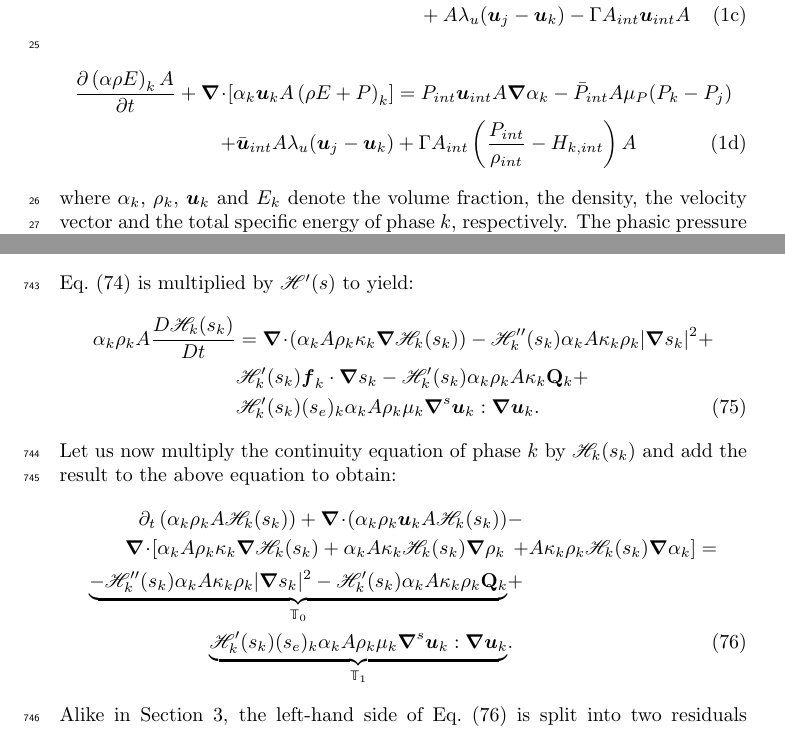
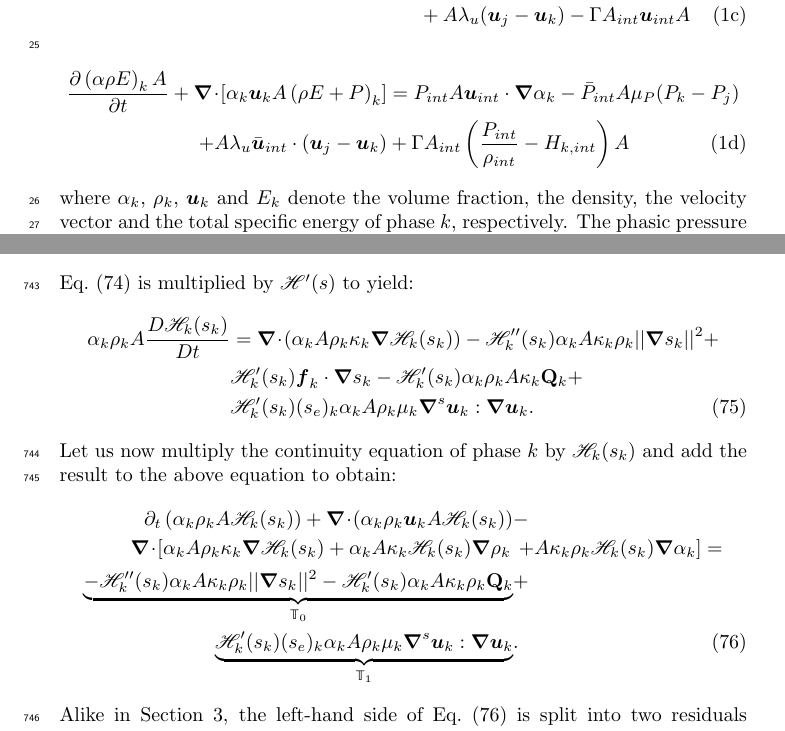
Before and after one commit to delcmo/7_equations_model_paper, a LaTeX paper (7_equation_model.tex): two parts of pages 2 and 28 of 29, joined at a grey line, cut so that both start at the same text. Compiled offline with pdfLaTeX.

Commit message:
corrected a few typos

```diff
--- a/7_equation_model.tex
+++ b/7_equation_model.tex
@@ -264,10 +264,10 @@ The multi-D seven-equation two-phase model presented in this paper is obtained b
   % liquid total energy
   \frac{\partial \left( \alpha \rho E \right)_{k} A}{\partial t}
   + \div \left[ \alpha_{k} \mbold u_{k} A \left( \rho E + P \right)_{k} \right]
-  &= P_{int} \mbold u_{int} A \grad \alpha_{k} - \bar{P}_{int} A \mu_P (P_{k} - P_{j})
+  &= P_{int} A \mbold u_{int} \cdot \grad \alpha_{k} - \bar{P}_{int} A \mu_P (P_{k} - P_{j})
         \nonumber
   \\
-  + \bar{\mbold u}_{int} A \lambda_u (\mbold u_{j} - \mbold u_{k})
+  + A \lambda_u \bar{\mbold u}_{int} \cdot (\mbold u_{j} - \mbold u_{k})
 &  + \Gamma A_{int} \left( \frac{P_{int}}{\rho_{int}} - H_{k, int} \right) A
 %\nonumber
 %\\
@@ -1348,7 +1348,7 @@ We start from the entropy inequality verified by $s_k$,
 \eqt{eq:ent-res-7-eqn-diss-terms-app} is multiplied by $\mathscr{H}'(s)$ to yield:
 %
 \begin{align}\label{eq:ent-res-7-eqn-diss-terms-app2}
-\alpha_k \rho_k A \frac{D\mathscr{H}_k(s_k)}{Dt} &= \div \left( \alpha_k A \rho_k \kappa_k \grad \mathscr{H}_k (s_k) \right) - \mathscr{H}_k''(s_k) \alpha_k A \kappa_k \rho_k | \grad s_k |^2 + \nonumber\\
+\alpha_k \rho_k A \frac{D\mathscr{H}_k(s_k)}{Dt} &= \div \left( \alpha_k A \rho_k \kappa_k \grad \mathscr{H}_k (s_k) \right) - \mathscr{H}_k''(s_k) \alpha_k A \kappa_k \rho_k || \grad s_k ||^2 + \nonumber\\
 &\mathscr{H}_k'(s_k) \mbold f_k \cdot \grad s_k - \mathscr{H}_k'(s_k)\alpha_k \rho_k A \kappa_k \mathbf{Q}_k + \nonumber \\
 & \mathscr{H}_k'(s_k)(s_e)_k \alpha_k A \rho_k \mu_k \grad^s \mbold u_k : \grad \mbold u_k.
 \end{align}
@@ -1358,7 +1358,7 @@ Let us now multiply the continuity equation of phase $k$ by $\mathscr{H}_k (s_k)
 \begin{align}\label{eq:ent-res-7-eqn-diss-terms-app3}
 \partial_t \left( \alpha_k \rho_k A \mathscr{H}_k(s_k)\right) + \div \left( \alpha_k \rho_k \mbold u_k A \mathscr{H}_k(s_k) \right)  &- \nonumber\\
 \div \left[ \alpha_k A \rho_k \kappa_k \grad \mathscr{H}_k (s_k) + \alpha_k A \kappa_k \mathscr{H}_k (s_k) \grad \rho_k  \right. & \left. + A \kappa_k \rho_k \mathscr{H}_k (s_k) \grad \alpha_k\right] = \nonumber \\
- \underbrace{-\mathscr{H}_k''(s_k) \alpha_k A \kappa_k \rho_k | \grad s_k |^2  - \mathscr{H}_k'(s_k) \alpha_k A \kappa_k \rho_k  \mathbf{Q}_k}_{\mathbb{T}_0} &+\nonumber \\
+ \underbrace{-\mathscr{H}_k''(s_k) \alpha_k A \kappa_k \rho_k || \grad s_k ||^2  - \mathscr{H}_k'(s_k) \alpha_k A \kappa_k \rho_k  \mathbf{Q}_k}_{\mathbb{T}_0} &+\nonumber \\
 \underbrace{ \mathscr{H}_k'(s_k)(s_e)_k  \alpha_k A \rho_k \mu_k \grad^s \mbold u_k : \grad \mbold u_k}_{\mathbb{T}_1} & .
 \end{align}
 %
```
Also changed, not shown: 7_equation_model.pdf, 7_equation_model.tex (10 more changed lines).
